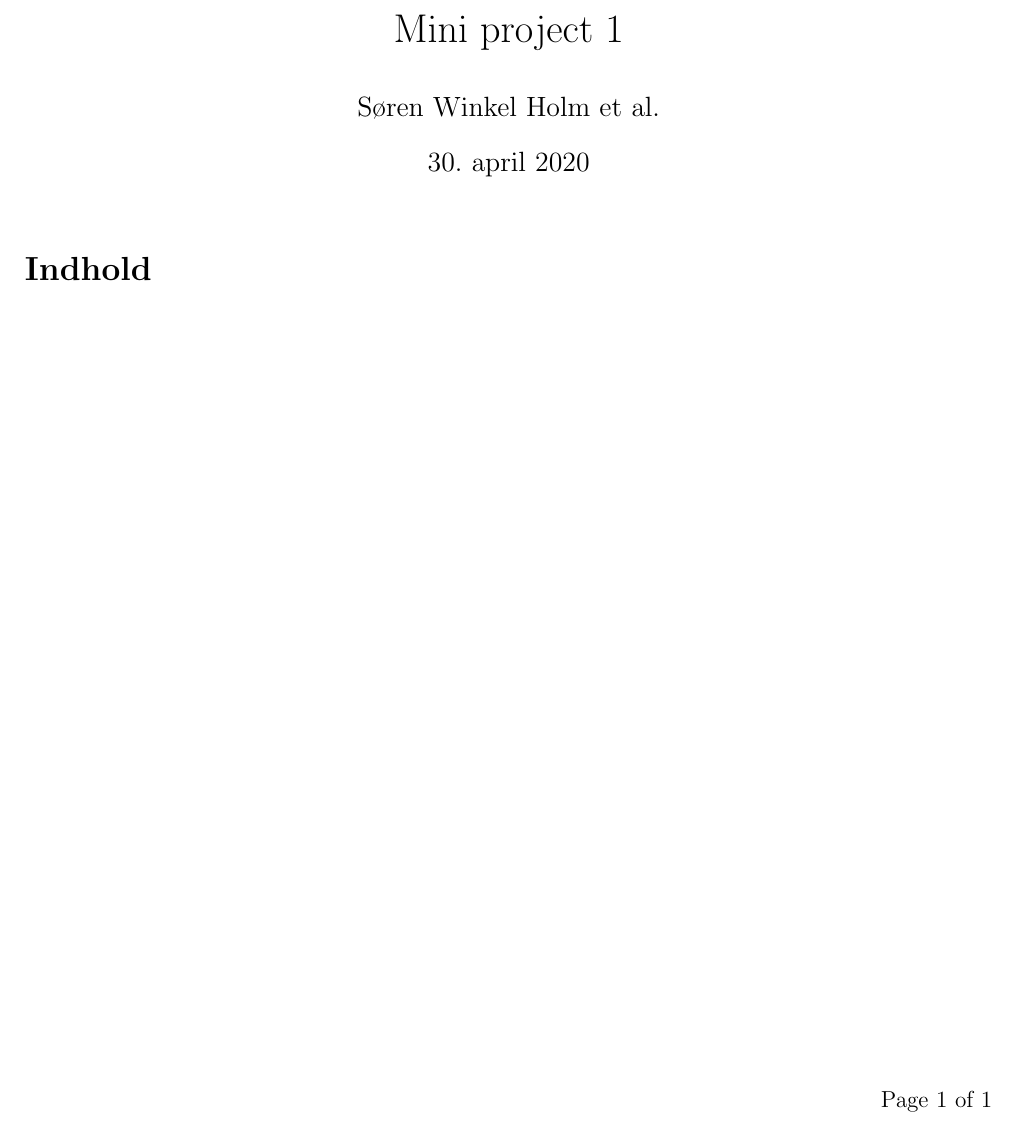
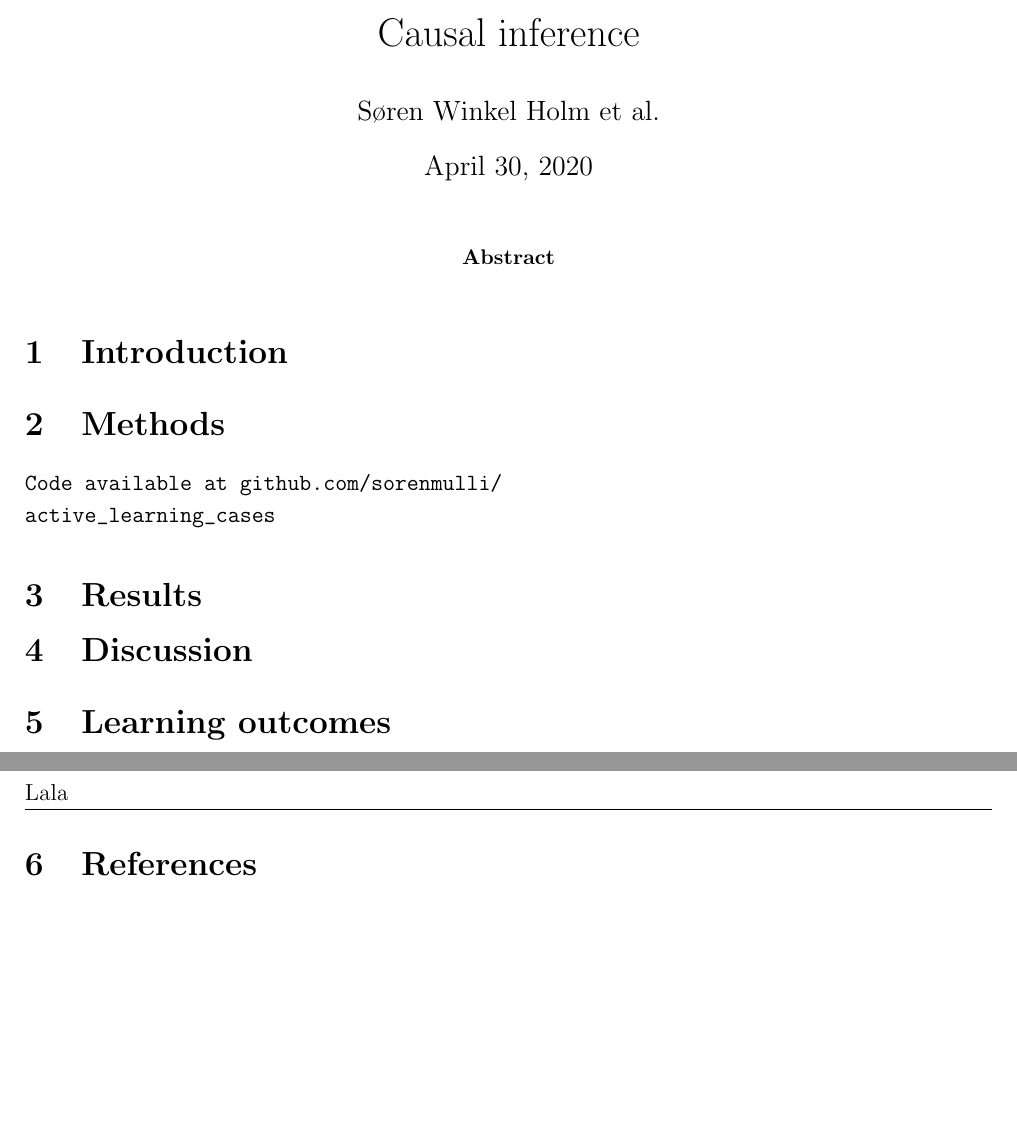
Before and after one commit to sorenmulli/active_learning_cases, a LaTeX paper (docs/project3.tex): part of the page before the commit and two parts of pages 1 and 2 of 2 after it, the two joined at a grey line, cut at the place of the change, the shorter picture padded with empty space. Compiled offline with pdfLaTeX.

Commit message:
Clear pdf

```diff
--- a/docs/project3.tex
+++ b/docs/project3.tex
@@ -6,21 +6,8 @@
 \usepackage{texfiles/SpeedyGonzales}
 \usepackage{texfiles/MediocreMike}
+\usepackage{multicol}
 
-
-
-
-
-
-
-
-
-
-
-
-
-
-
-\title{Mini project 1}
+\title{Causal inference }
 \author{Søren Winkel Holm et al.}
 \date{\today}
 
@@ -48,17 +35,45 @@
 
 \begin{document}
 
+\maketitle
+
+\begin{abstract}
+
+\end{abstract}
+
+\begin{multicols}{2}
+
+
+\section{Introduction}
+
+\section{Methods}
+\texttt{Code available at \url{github.com/sorenmulli/active_learning_cases}} \newline
+
+\end{multicols}
+
+\section{Results}
+
+
+
+\begin{multicols}{2}
+
+	\section{Discussion}
+
+
+
+	\section{Learning outcomes}
+
+\end{multicols}
+
+\newpage
+\begin{thebibliography}{9}
 
 
 
 
 
-\maketitle
 
-\tableofcontents
-%\thispagestyle{fancy}
-%\tableofcontents
-
+\end{thebibliography}
 
 
 
```
Also changed, not shown: docs/project3.tex (2 more changed lines).
